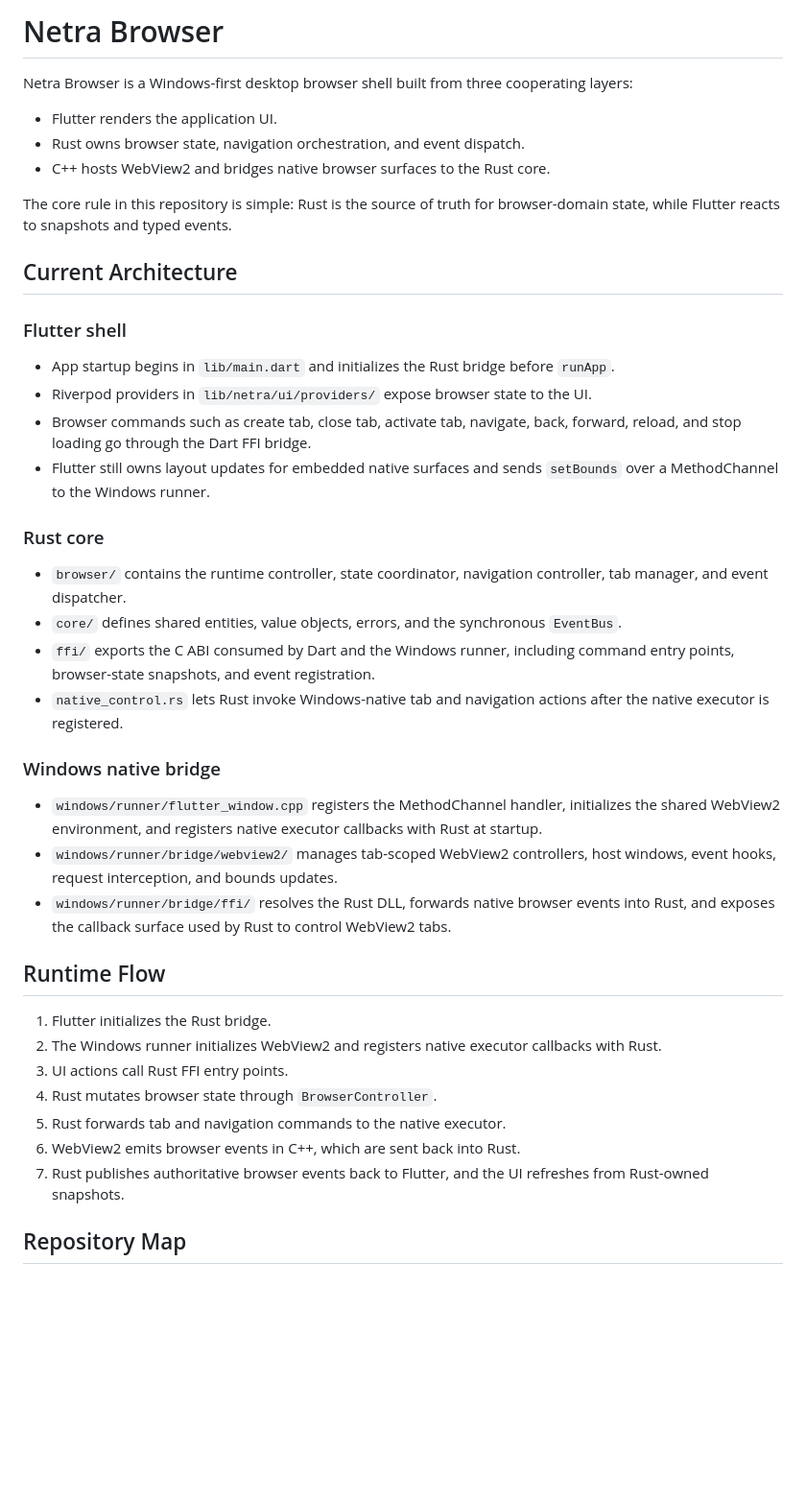
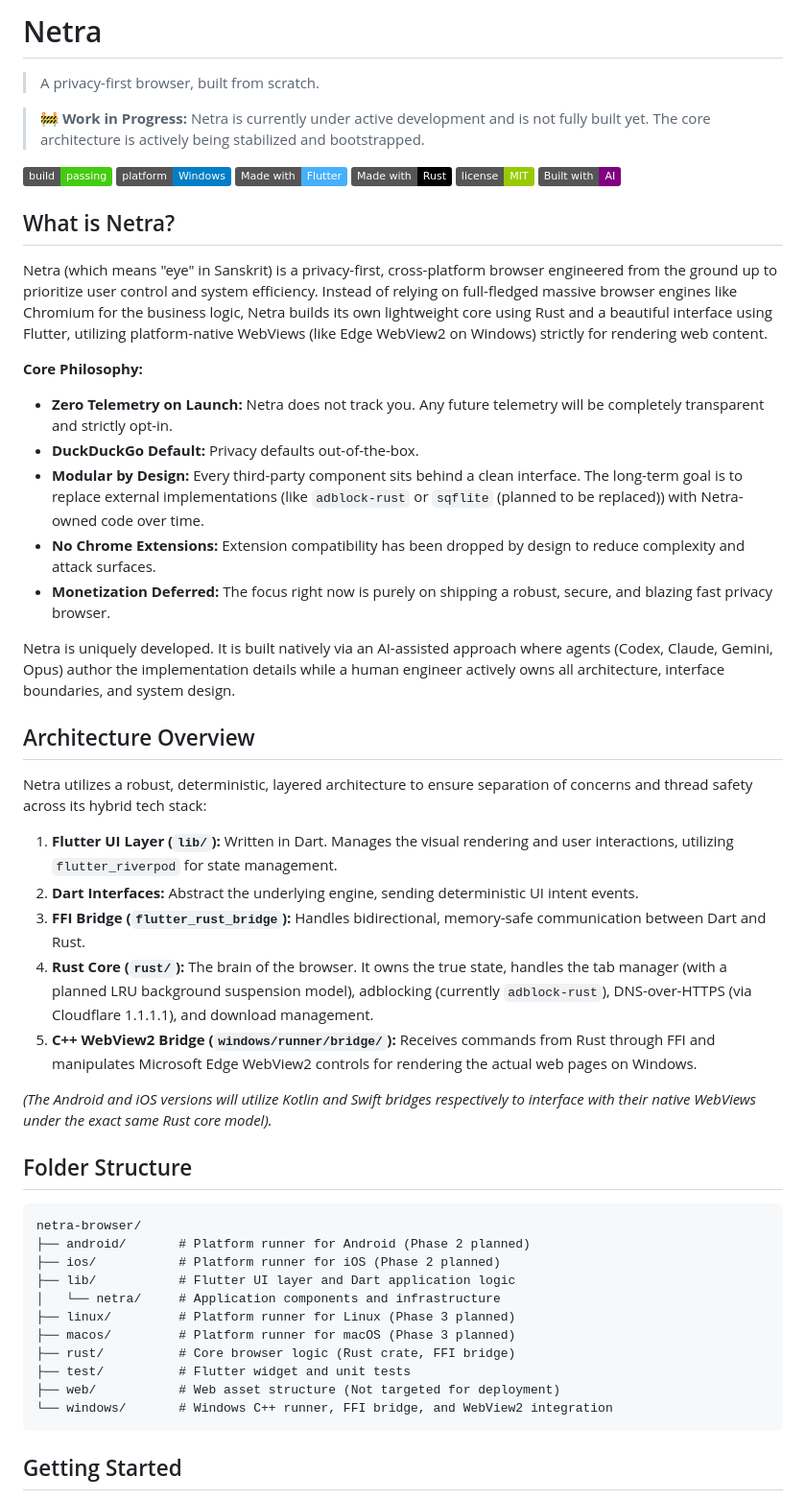
Before and after one commit to rakeshkhokhar0/netra-browser, a Markdown page: README.md, the part around one of its changes. Shown at 96% size. Rendered like a GitHub page; badges without logos; blank space fills up the shorter version.

````diff
--- a/README.md
+++ b/README.md
@@ -1,61 +1,55 @@
-# Netra Browser
+# Netra
+> A privacy-first browser, built from scratch.
 
-Netra Browser is a Windows-first desktop browser shell built from three
-cooperating layers:
+> 🚧 **Work in Progress:** Netra is currently under active development and is not fully built yet. The core architecture is actively being stabilized and bootstrapped.
 
-- Flutter renders the application UI.
-- Rust owns browser state, navigation orchestration, and event dispatch.
-- C++ hosts WebView2 and bridges native browser surfaces to the Rust core.
+![Build Status](https://img.shields.io/badge/build-passing-brightgreen)
+![Platform](https://img.shields.io/badge/platform-Windows-blue)
+![Flutter](https://img.shields.io/badge/Made_with-Flutter-46b0fa?logo=flutter)
+![Rust](https://img.shields.io/badge/Made_with-Rust-black?logo=rust)
+![License](https://img.shields.io/badge/license-MIT-green)
+![Built with AI](https://img.shields.io/badge/Built_with-AI-purple)
 
-The core rule in this repository is simple: Rust is the source of truth for
-browser-domain state, while Flutter reacts to snapshots and typed events.
+## What is Netra?
 
-## Current Architecture
+Netra (which means "eye" in Sanskrit) is a privacy-first, cross-platform browser engineered from the ground up to prioritize user control and system efficiency. Instead of relying on full-fledged massive browser engines like Chromium for the business logic, Netra builds its own lightweight core using Rust and a beautiful interface using Flutter, utilizing platform-native WebViews (like Edge WebView2 on Windows) strictly for rendering web content.
 
-### Flutter shell
+**Core Philosophy:**
+- **Zero Telemetry on Launch:** Netra does not track you. Any future telemetry will be completely transparent and strictly opt-in.
+- **DuckDuckGo Default:** Privacy defaults out-of-the-box.
+- **Modular by Design:** Every third-party component sits behind a clean interface. The long-term goal is to replace external implementations (like `adblock-rust` or `sqflite` (planned to be replaced)) with Netra-owned code over time.
+- **No Chrome Extensions:** Extension compatibility has been dropped by design to reduce complexity and attack surfaces.
+- **Monetization Deferred:** The focus right now is purely on shipping a robust, secure, and blazing fast privacy browser.
 
-- App startup begins in `lib/main.dart` and initializes the Rust bridge before
-  `runApp`.
-- Riverpod providers in `lib/netra/ui/providers/` expose browser state to the
-  UI.
-- Browser commands such as create tab, close tab, activate tab, navigate,
-  back, forward, reload, and stop loading go through the Dart FFI bridge.
-- Flutter still owns layout updates for embedded native surfaces and sends
-  `setBounds` over a MethodChannel to the Windows runner.
+Netra is uniquely developed. It is built natively via an AI-assisted approach where agents (Codex, Claude, Gemini, Opus) author the implementation details while a human engineer actively owns all architecture, interface boundaries, and system design.
 
-### Rust core
+## Architecture Overview
 
-- `browser/` contains the runtime controller, state coordinator, navigation
-  controller, tab manager, and event dispatcher.
-- `core/` defines shared entities, value objects, errors, and the synchronous
-  `EventBus`.
-- `ffi/` exports the C ABI consumed by Dart and the Windows runner, including
-  command entry points, browser-state snapshots, and event registration.
-- `native_control.rs` lets Rust invoke Windows-native tab and navigation
-  actions after the native executor is registered.
+Netra utilizes a robust, deterministic, layered architecture to ensure separation of concerns and thread safety across its hybrid tech stack:
 
-### Windows native bridge
+1. **Flutter UI Layer (`lib/`):** Written in Dart. Manages the visual rendering and user interactions, utilizing `flutter_riverpod` for state management.
+2. **Dart Interfaces:** Abstract the underlying engine, sending deterministic UI intent events.
+3. **FFI Bridge (`flutter_rust_bridge`):** Handles bidirectional, memory-safe communication between Dart and Rust.
+4. **Rust Core (`rust/`):** The brain of the browser. It owns the true state, handles the tab manager (with a planned LRU background suspension model), adblocking (currently `adblock-rust`), DNS-over-HTTPS (via Cloudflare 1.1.1.1), and download management.
+5. **C++ WebView2 Bridge (`windows/runner/bridge/`):** Receives commands from Rust through FFI and manipulates Microsoft Edge WebView2 controls for rendering the actual web pages on Windows.
 
-- `windows/runner/flutter_window.cpp` registers the MethodChannel handler,
-  initializes the shared WebView2 environment, and registers native executor
-  callbacks with Rust at startup.
-- `windows/runner/bridge/webview2/` manages tab-scoped WebView2 controllers,
-  host windows, event hooks, request interception, and bounds updates.
-- `windows/runner/bridge/ffi/` resolves the Rust DLL, forwards native browser
-  events into Rust, and exposes the callback surface used by Rust to control
-  WebView2 tabs.
+*(The Android and iOS versions will utilize Kotlin and Swift bridges respectively to interface with their native WebViews under the exact same Rust core model).*
 
-## Runtime Flow
+## Folder Structure
 
-1. Flutter initializes the Rust bridge.
-2. The Windows runner initializes WebView2 and registers native executor
-   callbacks with Rust.
-3. UI actions call Rust FFI entry points.
-4. Rust mutates browser state through `BrowserController`.
-5. Rust forwards tab and navigation commands to the native executor.
-6. WebView2 emits browser events in C++, which are sent back into Rust.
-7. Rust publishes authoritative browser events back to Flutter, and the UI
-   refreshes from Rust-owned snapshots.
+```text
+netra-browser/
+├── android/       # Platform runner for Android (Phase 2 planned)
+├── ios/           # Platform runner for iOS (Phase 2 planned)
+├── lib/           # Flutter UI layer and Dart application logic
+│   └── netra/     # Application components and infrastructure
+├── linux/         # Platform runner for Linux (Phase 3 planned)
+├── macos/         # Platform runner for macOS (Phase 3 planned)
+├── rust/          # Core browser logic (Rust crate, FFI bridge)
+├── test/          # Flutter widget and unit tests
+├── web/           # Web asset structure (Not targeted for deployment)
+└── windows/       # Windows C++ runner, FFI bridge, and WebView2 integration
+```
 
-## Repository Map
+## Getting Started
 
````
Also changed, not shown: other parts of README.md (+50 -92 lines).
